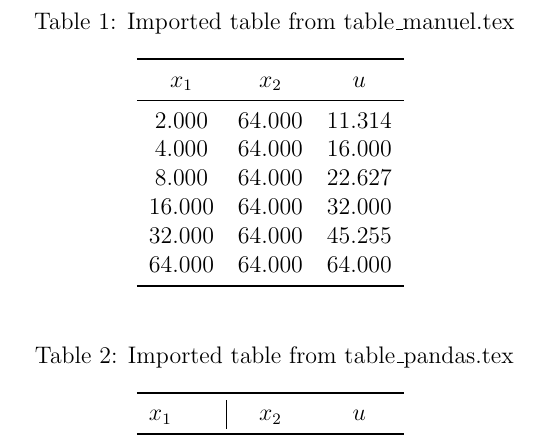
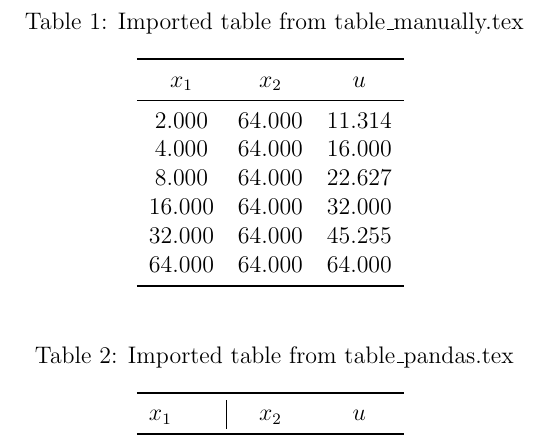
Before and after one commit to fgv916/ProgEcon-lectures, a LaTeX document (04_PrintingPlotting/01_Printing/table.tex, which reads 04_PrintingPlotting/01_Printing/table_manuel.tex): part of the page, cut so that both start at the same text. Compiled offline with pdfLaTeX.

Commit message:
Printing and plotting

```diff
--- a/04_PrintingPlotting/01_Printing/table.tex
+++ b/04_PrintingPlotting/01_Printing/table.tex
@@ -7,8 +7,8 @@
 
 \begin{table}[ht]
     \centering
-    \caption{Imported table from table\_manuel.tex}
-    \input{table_manuel.tex}
+    \caption{Imported table from table\_manually.tex}
+    \input{table_manually.tex}
 \end{table}
 
 \begin{table}[ht]
--- a/04_PrintingPlotting/01_Printing/table_manuel.tex
+++ /dev/null
@@ -1,12 +0,0 @@
-\begin{tabular}{ccc}
-\toprule
-$x_1$ & $x_2$ & $u$ \\
-\midrule
-2.000 & 64.000 & 11.314 \\
-4.000 & 64.000 & 16.000 \\
-8.000 & 64.000 & 22.627 \\
-16.000 & 64.000 & 32.000 \\
-32.000 & 64.000 & 45.255 \\
-64.000 & 64.000 & 64.000 \\
-\bottomrule
-\end{tabular}
```
Also changed, not shown: 04_PrintingPlotting/01_Printing/table.pdf, 04_PrintingPlotting/02_Plotting/sin.png, 04_PrintingPlotting/02_Plotting/someplot.pdf, 05_06_DescriptivEconomics/Recap/Programming_in_Python.pdf (renamed from 04_PrintingPlotting/00_Recap/Programming_in_Python.pdf), 8 other files.
